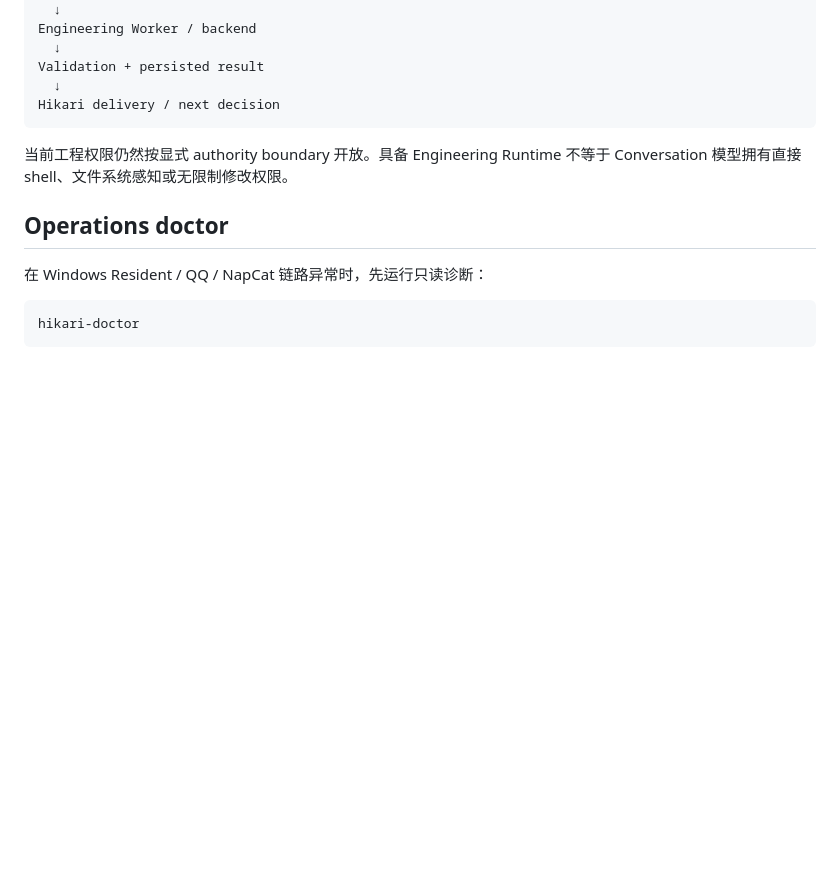
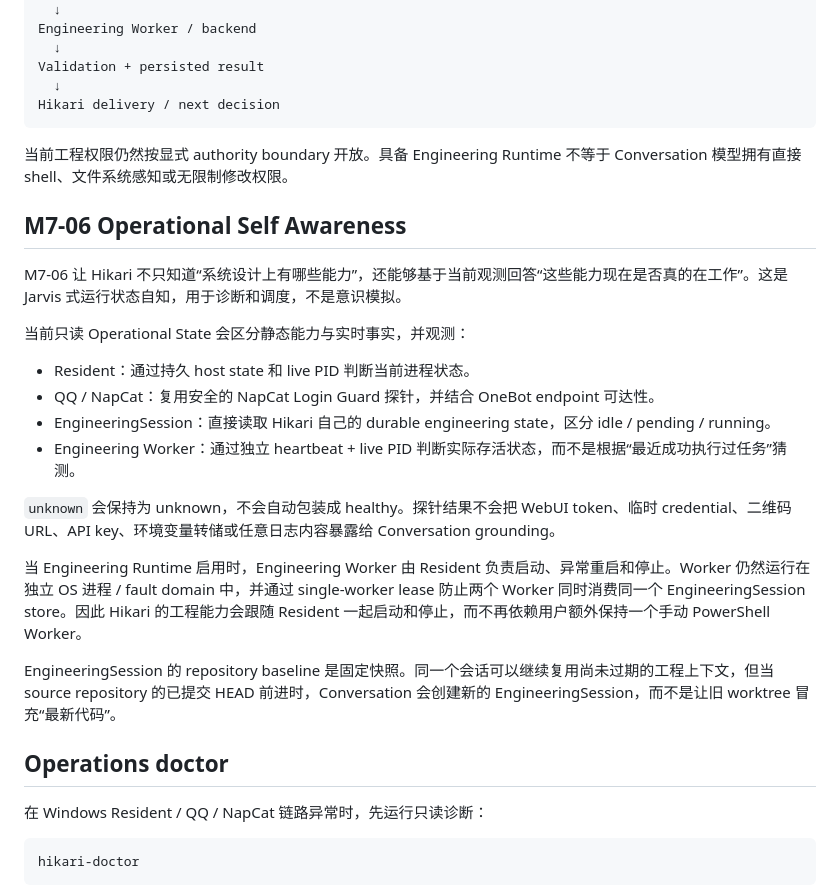
Before and after one commit to t1mb2rg/hikari, a Markdown page: README.md, the part around the change. Rendered like a GitHub page; blank space fills up the shorter version.

Commit message:
M7-06 document operational self awareness and worker ownership

```diff
--- a/README.md
+++ b/README.md
@@ -186,6 +186,23 @@ Hikari delivery / next decision
 
 当前工程权限仍然按显式 authority boundary 开放。具备 Engineering Runtime 不等于 Conversation 模型拥有直接 shell、文件系统感知或无限制修改权限。
 
+## M7-06 Operational Self Awareness
+
+M7-06 让 Hikari 不只知道“系统设计上有哪些能力”，还能够基于当前观测回答“这些能力现在是否真的在工作”。这是 Jarvis 式运行状态自知，用于诊断和调度，不是意识模拟。
+
+当前只读 Operational State 会区分静态能力与实时事实，并观测：
+
+- Resident：通过持久 host state 和 live PID 判断当前进程状态。
+- QQ / NapCat：复用安全的 NapCat Login Guard 探针，并结合 OneBot endpoint 可达性。
+- EngineeringSession：直接读取 Hikari 自己的 durable engineering state，区分 idle / pending / running。
+- Engineering Worker：通过独立 heartbeat + live PID 判断实际存活状态，而不是根据“最近成功执行过任务”猜测。
+
+`unknown` 会保持为 unknown，不会自动包装成 healthy。探针结果不会把 WebUI token、临时 credential、二维码 URL、API key、环境变量转储或任意日志内容暴露给 Conversation grounding。
+
+当 Engineering Runtime 启用时，Engineering Worker 由 Resident 负责启动、异常重启和停止。Worker 仍然运行在独立 OS 进程 / fault domain 中，并通过 single-worker lease 防止两个 Worker 同时消费同一个 EngineeringSession store。因此 Hikari 的工程能力会跟随 Resident 一起启动和停止，而不再依赖用户额外保持一个手动 PowerShell Worker。
+
+EngineeringSession 的 repository baseline 是固定快照。同一个会话可以继续复用尚未过期的工程上下文，但当 source repository 的已提交 HEAD 前进时，Conversation 会创建新的 EngineeringSession，而不是让旧 worktree 冒充“最新代码”。
+
 ## Operations doctor
 
 在 Windows Resident / QQ / NapCat 链路异常时，先运行只读诊断：
```
